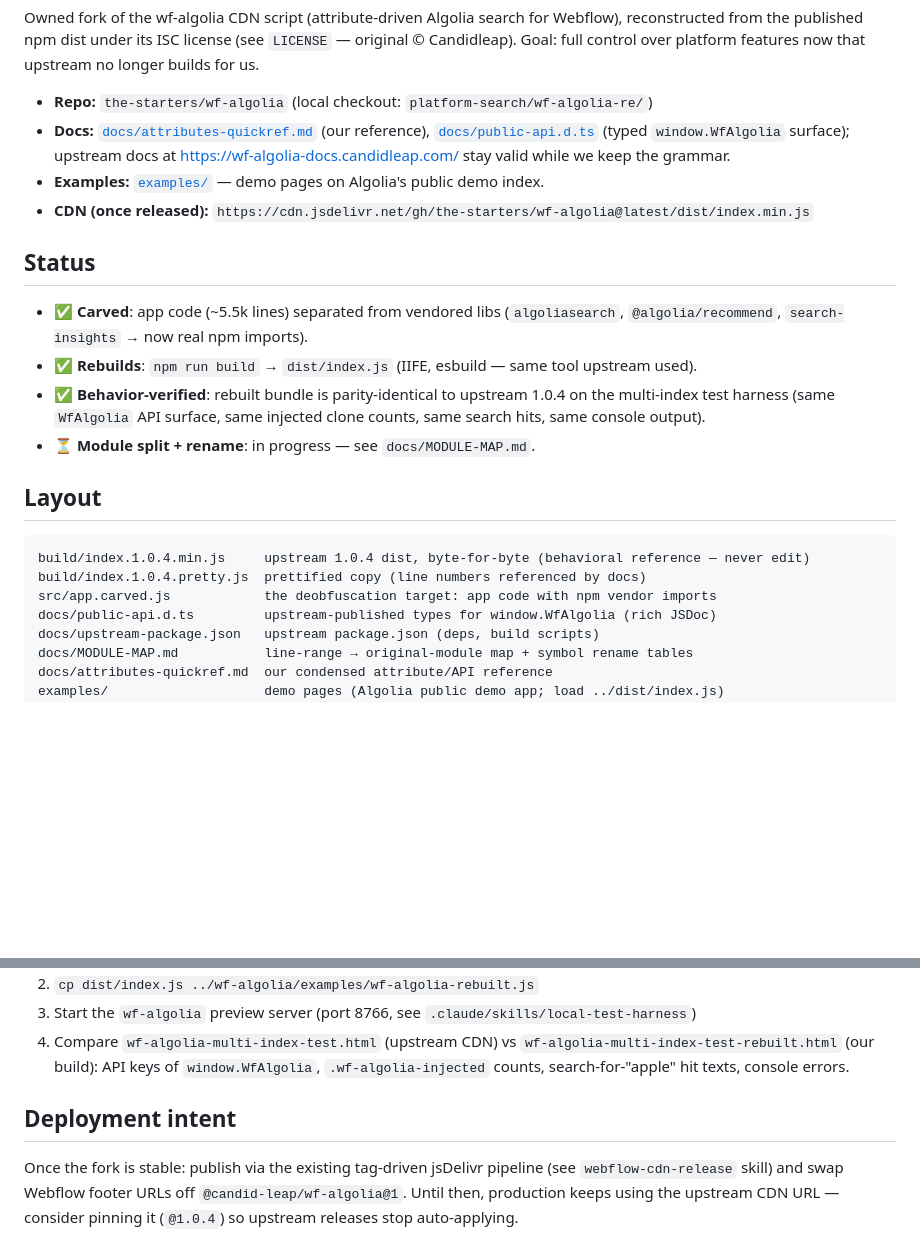
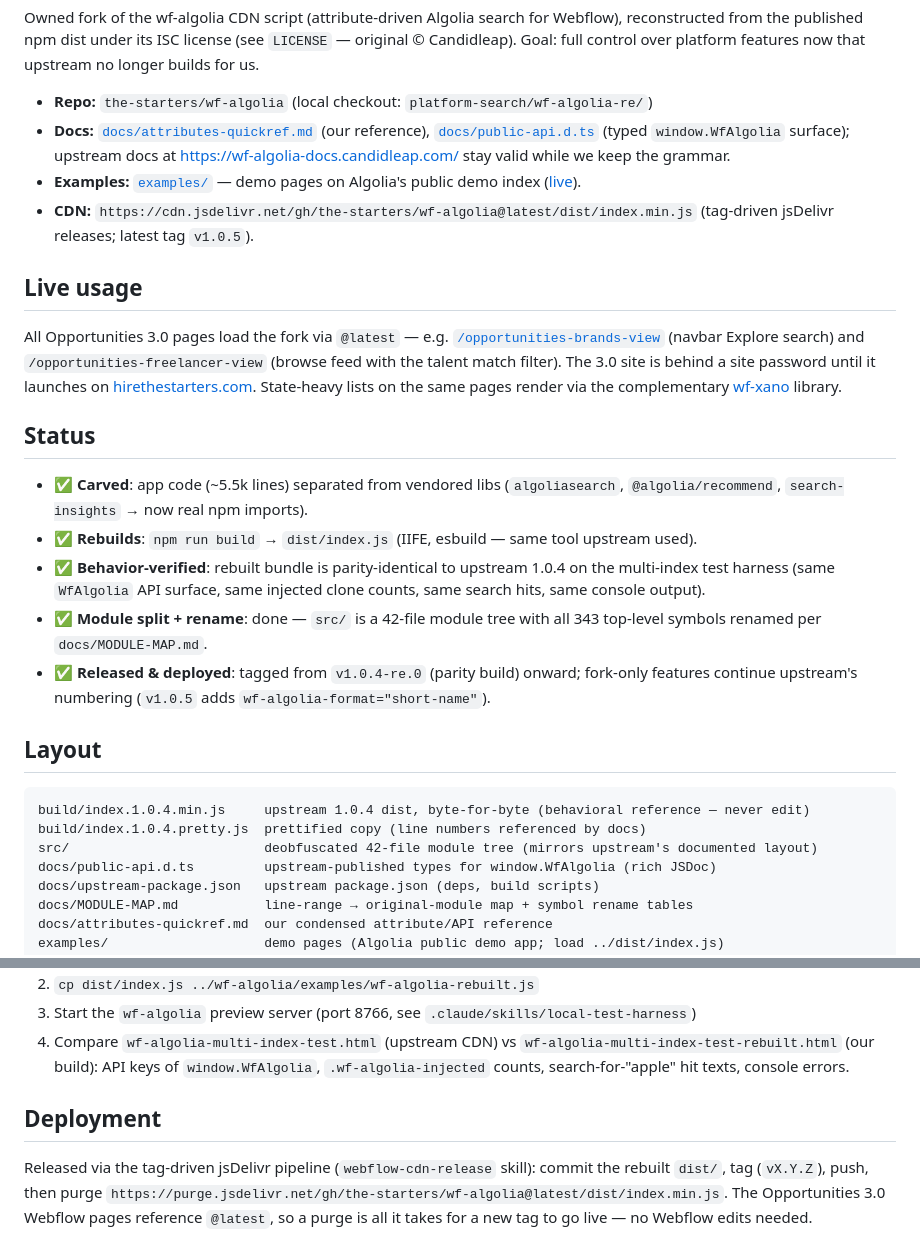
Before and after one commit to the-starters/wf-algolia, a Markdown page: README.md, 2 parts joined by grey strips. Rendered like a GitHub page; blank space fills up the shorter version.

Commit message:
README: mark module split + release done, add live-usage section (3.0 pages on @latest), current CDN URL and deployment flow
Co-Authored-By: Claude Fable 5 <noreply@anthropic.com>

````diff
--- a/README.md
+++ b/README.md
@@ -9,8 +9,19 @@ now that upstream no longer builds for us.
 - **Docs:** [`docs/attributes-quickref.md`](docs/attributes-quickref.md) (our reference),
   [`docs/public-api.d.ts`](docs/public-api.d.ts) (typed `window.WfAlgolia` surface);
   upstream docs at https://wf-algolia-docs.candidleap.com/ stay valid while we keep the grammar.
-- **Examples:** [`examples/`](examples/) — demo pages on Algolia's public demo index.
-- **CDN (once released):** `https://cdn.jsdelivr.net/gh/the-starters/wf-algolia@latest/dist/index.min.js`
+- **Examples:** [`examples/`](examples/) — demo pages on Algolia's public demo index
+  ([live](https://the-starters.github.io/wf-algolia/examples/)).
+- **CDN:** `https://cdn.jsdelivr.net/gh/the-starters/wf-algolia@latest/dist/index.min.js`
+  (tag-driven jsDelivr releases; latest tag `v1.0.5`).
+
+## Live usage
+
+All Opportunities 3.0 pages load the fork via `@latest` — e.g.
+[`/opportunities-brands-view`](https://the-starters-3-0.webflow.io/opportunities-brands-view)
+(navbar Explore search) and `/opportunities-freelancer-view` (browse feed with the talent
+match filter). The 3.0 site is behind a site password until it launches on
+[hirethestarters.com](https://www.hirethestarters.com). State-heavy lists on the same pages
+render via the complementary [wf-xano](https://github.com/the-starters/wf-xano) library.
 
 ## Status
 
@@ -20,14 +31,17 @@ now that upstream no longer builds for us.
 - ✅ **Behavior-verified**: rebuilt bundle is parity-identical to upstream 1.0.4 on the
   multi-index test harness (same `WfAlgolia` API surface, same injected clone counts,
   same search hits, same console output).
-- ⏳ **Module split + rename**: in progress — see `docs/MODULE-MAP.md`.
+- ✅ **Module split + rename**: done — `src/` is a 42-file module tree with all 343 top-level
+  symbols renamed per `docs/MODULE-MAP.md`.
+- ✅ **Released & deployed**: tagged from `v1.0.4-re.0` (parity build) onward; fork-only
+  features continue upstream's numbering (`v1.0.5` adds `wf-algolia-format="short-name"`).
 
 ## Layout
 
 ```
 build/index.1.0.4.min.js     upstream 1.0.4 dist, byte-for-byte (behavioral reference — never edit)
 build/index.1.0.4.pretty.js  prettified copy (line numbers referenced by docs)
-src/app.carved.js            the deobfuscation target: app code with npm vendor imports
+src/                         deobfuscated 42-file module tree (mirrors upstream's documented layout)
 docs/public-api.d.ts         upstream-published types for window.WfAlgolia (rich JSDoc)
 docs/upstream-package.json   upstream package.json (deps, build scripts)
 docs/MODULE-MAP.md           line-range → original-module map + symbol rename tables
@@ -60,9 +74,10 @@ dist/                        rebuilt output — COMMITTED (jsDelivr serves it fr
    `wf-algolia-multi-index-test-rebuilt.html` (our build): API keys of `window.WfAlgolia`,
    `.wf-algolia-injected` counts, search-for-"apple" hit texts, console errors.
 
-## Deployment intent
+## Deployment
 
-Once the fork is stable: publish via the existing tag-driven jsDelivr pipeline
-(see `webflow-cdn-release` skill) and swap Webflow footer URLs off
-`@candid-leap/wf-algolia@1`. Until then, production keeps using the upstream CDN URL —
-consider pinning it (`@1.0.4`) so upstream releases stop auto-applying.
+Released via the tag-driven jsDelivr pipeline (`webflow-cdn-release` skill): commit the rebuilt
+`dist/`, tag (`vX.Y.Z`), push, then purge
+`https://purge.jsdelivr.net/gh/the-starters/wf-algolia@latest/dist/index.min.js`.
+The Opportunities 3.0 Webflow pages reference `@latest`, so a purge is all it takes for a new
+tag to go live — no Webflow edits needed.
````
